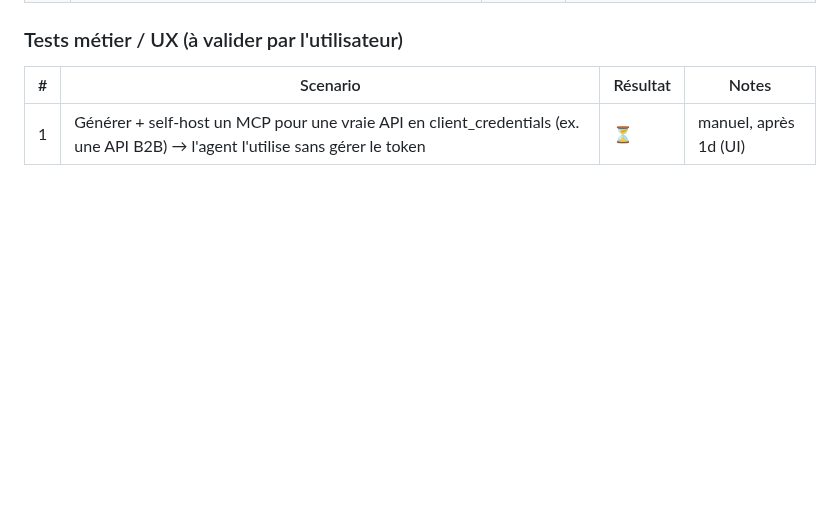
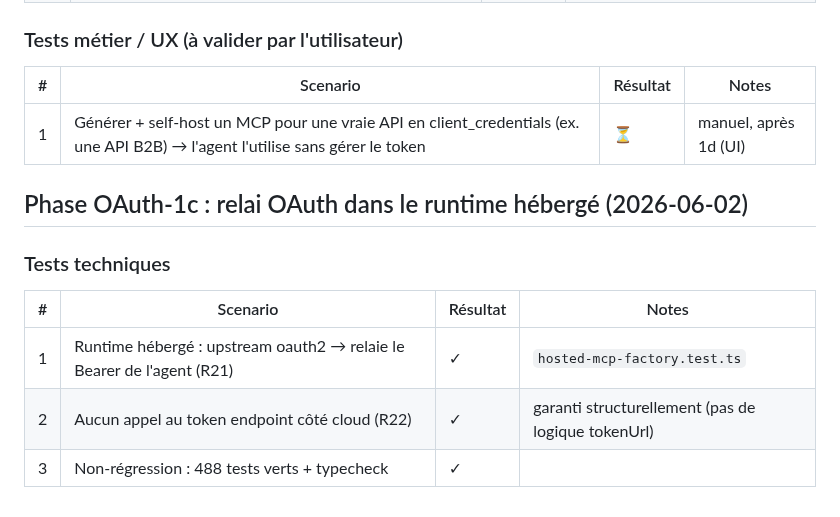
Before and after one commit to AlanZien/SLICE, a Markdown page: .workflow/UAT.md, the part around the change. GitHub-like rendering; blank space fills up the shorter version.

Commit message:
docs: add UAT for OAuth-1c

```diff
--- a/.workflow/UAT.md
+++ b/.workflow/UAT.md
@@ -667,3 +667,13 @@ Appliqués : env enfant **allowlisté** (aucun secret hérité), cap stdout enfa
 | # | Scenario | Résultat | Notes |
 |---|----------|----------|-------|
 | 1 | Générer + self-host un MCP pour une vraie API en client_credentials (ex. une API B2B) → l'agent l'utilise sans gérer le token | ⏳ | manuel, après 1d (UI) |
+
+## Phase OAuth-1c : relai OAuth dans le runtime hébergé (2026-06-02)
+
+### Tests techniques
+
+| # | Scenario | Résultat | Notes |
+|---|----------|----------|-------|
+| 1 | Runtime hébergé : upstream oauth2 → relaie le Bearer de l'agent (R21) | ✓ | `hosted-mcp-factory.test.ts` |
+| 2 | Aucun appel au token endpoint côté cloud (R22) | ✓ | garanti structurellement (pas de logique tokenUrl) |
+| 3 | Non-régression : 488 tests verts + typecheck | ✓ | |
```
